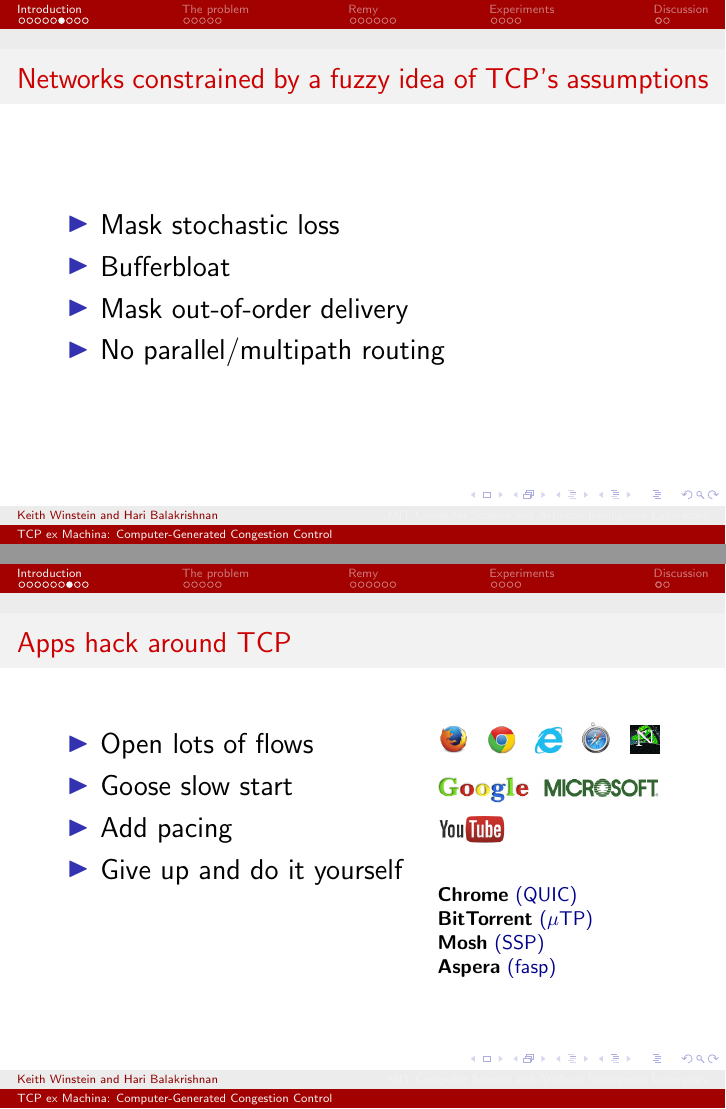
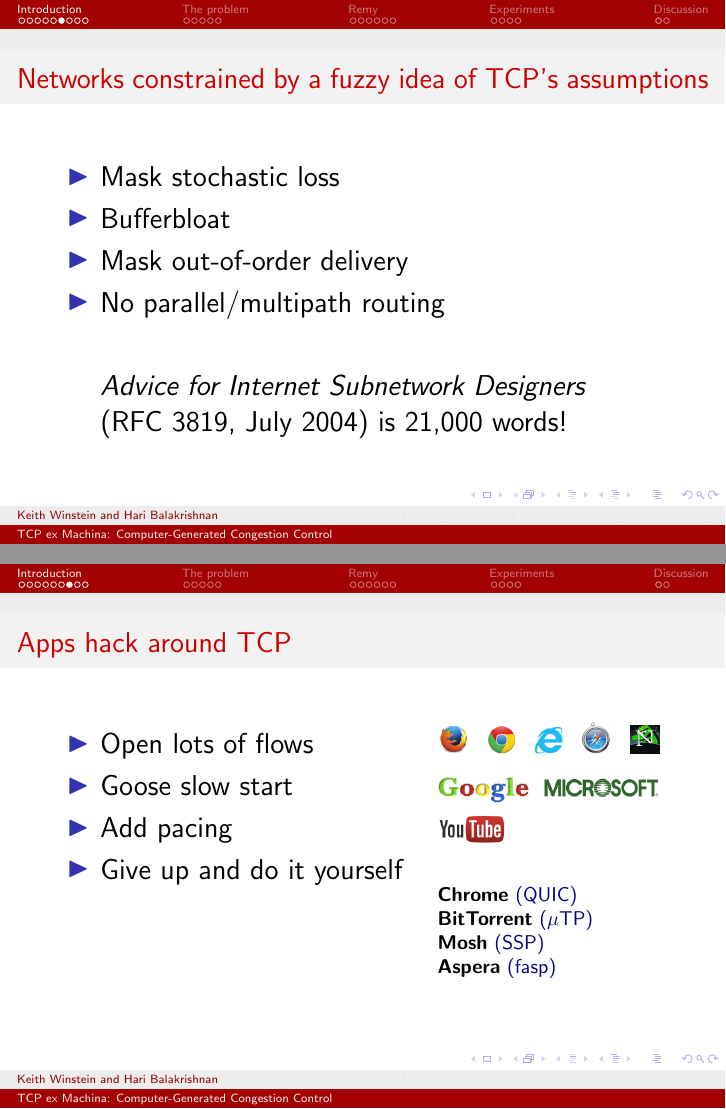
Before and after one commit to keithw/remy-talk, LaTeX slides (slides.tex): pages 12 and 17 of 46, joined at a grey line. Compiled offline with pdfLaTeX.

Commit message:
Hari tweaks

```diff
--- a/slides.tex
+++ b/slides.tex
@@ -139,6 +139,8 @@
 \item Bufferbloat
 \item Mask out-of-order delivery
 \item No parallel/multipath routing
+\item[]
+\item[] {\it Advice for Internet Subnetwork Designers}\\ (RFC 3819, July 2004) is 21,000 words!
 \end{itemize}
 
 \end{frame}
```
Also changed, not shown: march-1.pdf, march-2.pdf, march-3.pdf, march-4.pdf, march.pdf, march.svg.
